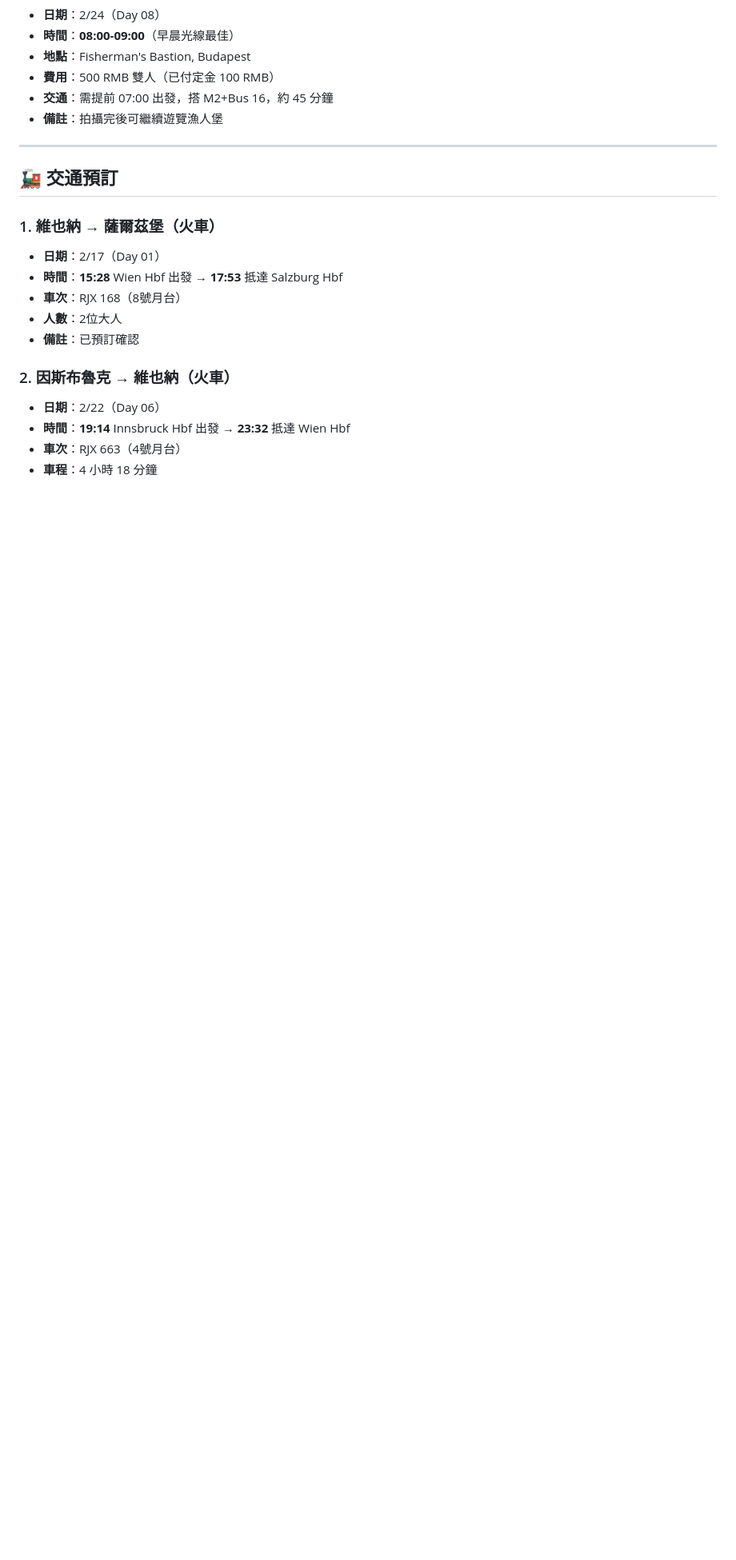
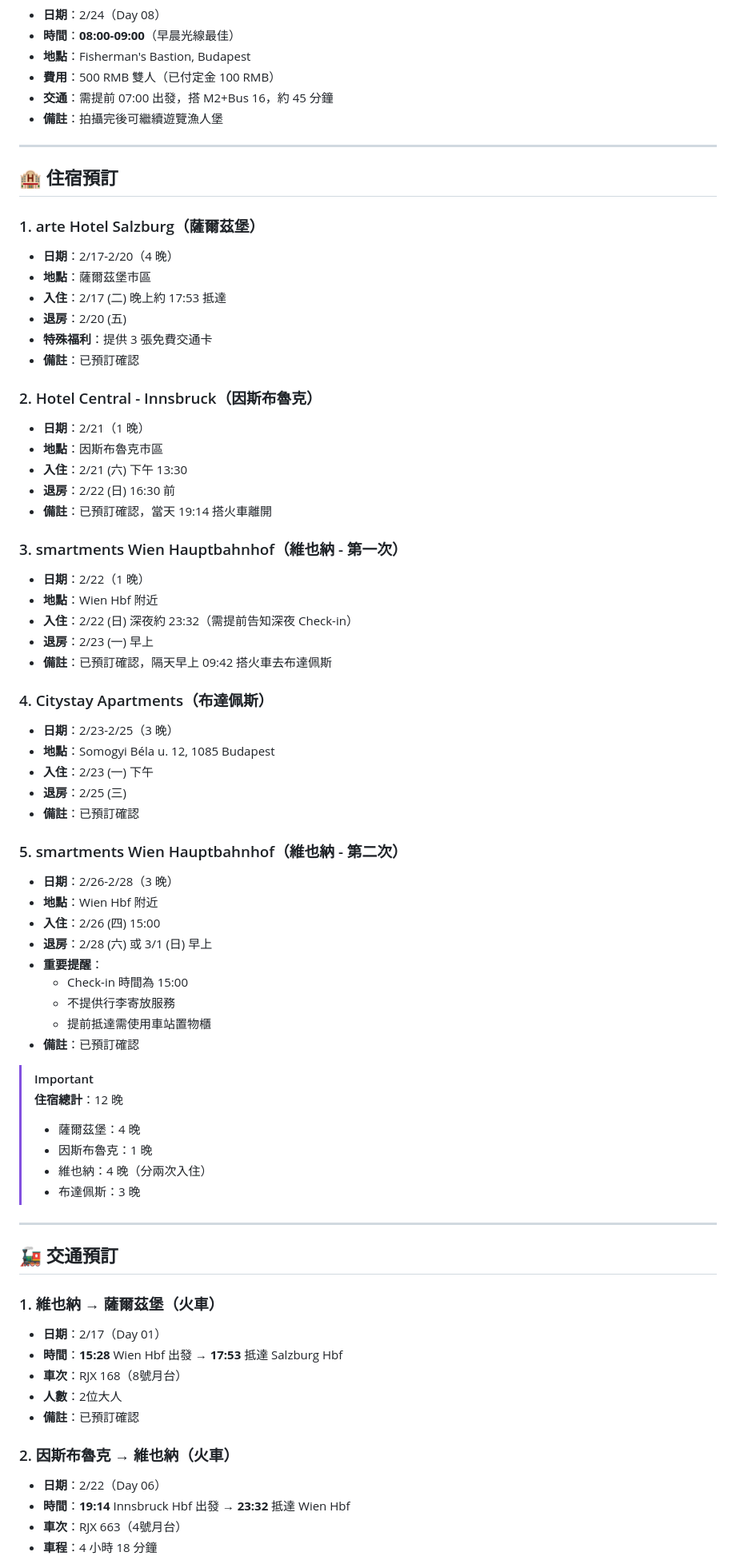
Before and after one commit to danwin47-sys/europe-travel-guide, a Markdown page: reservations.md, the part around one of its changes. Shown at 80% size. Drawn GitHub-style; blank space fills up the shorter version.

Commit message:
docs: add all 5 accommodation reservations to reservations.md

```diff
--- a/reservations.md
+++ b/reservations.md
@@ -57,6 +57,57 @@
 
 ---
 
+## 🏨 住宿預訂
+
+### 1. arte Hotel Salzburg（薩爾茲堡）
+- **日期**：2/17-2/20（4 晚）
+- **地點**：薩爾茲堡市區
+- **入住**：2/17 (二) 晚上約 17:53 抵達
+- **退房**：2/20 (五)
+- **特殊福利**：提供 3 張免費交通卡
+- **備註**：已預訂確認
+
+### 2. Hotel Central - Innsbruck（因斯布魯克）
+- **日期**：2/21（1 晚）
+- **地點**：因斯布魯克市區
+- **入住**：2/21 (六) 下午 13:30
+- **退房**：2/22 (日) 16:30 前
+- **備註**：已預訂確認，當天 19:14 搭火車離開
+
+### 3. smartments Wien Hauptbahnhof（維也納 - 第一次）
+- **日期**：2/22（1 晚）
+- **地點**：Wien Hbf 附近
+- **入住**：2/22 (日) 深夜約 23:32（需提前告知深夜 Check-in）
+- **退房**：2/23 (一) 早上
+- **備註**：已預訂確認，隔天早上 09:42 搭火車去布達佩斯
+
+### 4. Citystay Apartments（布達佩斯）
+- **日期**：2/23-2/25（3 晚）
+- **地點**：Somogyi Béla u. 12, 1085 Budapest
+- **入住**：2/23 (一) 下午
+- **退房**：2/25 (三)
+- **備註**：已預訂確認
+
+### 5. smartments Wien Hauptbahnhof（維也納 - 第二次）
+- **日期**：2/26-2/28（3 晚）
+- **地點**：Wien Hbf 附近
+- **入住**：2/26 (四) 15:00
+- **退房**：2/28 (六) 或 3/1 (日) 早上
+- **重要提醒**：
+  - Check-in 時間為 15:00
+  - 不提供行李寄放服務
+  - 提前抵達需使用車站置物櫃
+- **備註**：已預訂確認
+
+> [!IMPORTANT]
+> **住宿總計**：12 晚
+> - 薩爾茲堡：4 晚
+> - 因斯布魯克：1 晚
+> - 維也納：4 晚（分兩次入住）
+> - 布達佩斯：3 晚
+
+---
+
 ## 🚂 交通預訂
 
 ### 1. 維也納 → 薩爾茲堡（火車）
```
Also changed, not shown: other parts of reservations.md (+10 -3 lines).
